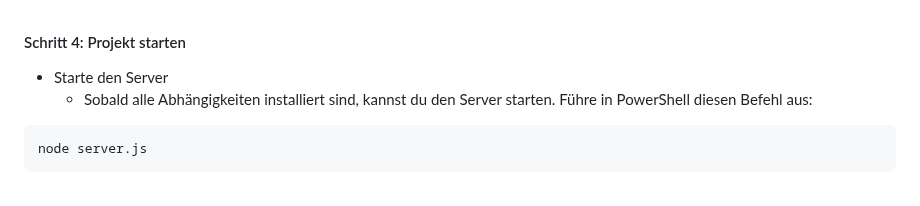
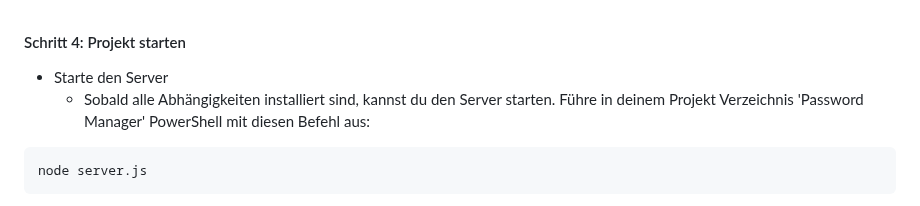
Before and after one commit to bylickilabs/Password-Manager, a Markdown page: README.md, the part around the change. Drawn GitHub-style.

````diff
--- a/README.md
+++ b/README.md
@@ -139,7 +139,7 @@ password-manager@1.0.0
 #### Schritt 4: Projekt starten
 
 - Starte den Server
-  - Sobald alle Abhängigkeiten installiert sind, kannst du den Server starten. Führe in PowerShell diesen Befehl aus:
+  - Sobald alle Abhängigkeiten installiert sind, kannst du den Server starten. Führe in deinem Projekt Verzeichnis 'Password Manager' PowerShell mit diesen Befehl aus:
 
 ```yarn
 node server.js
````
